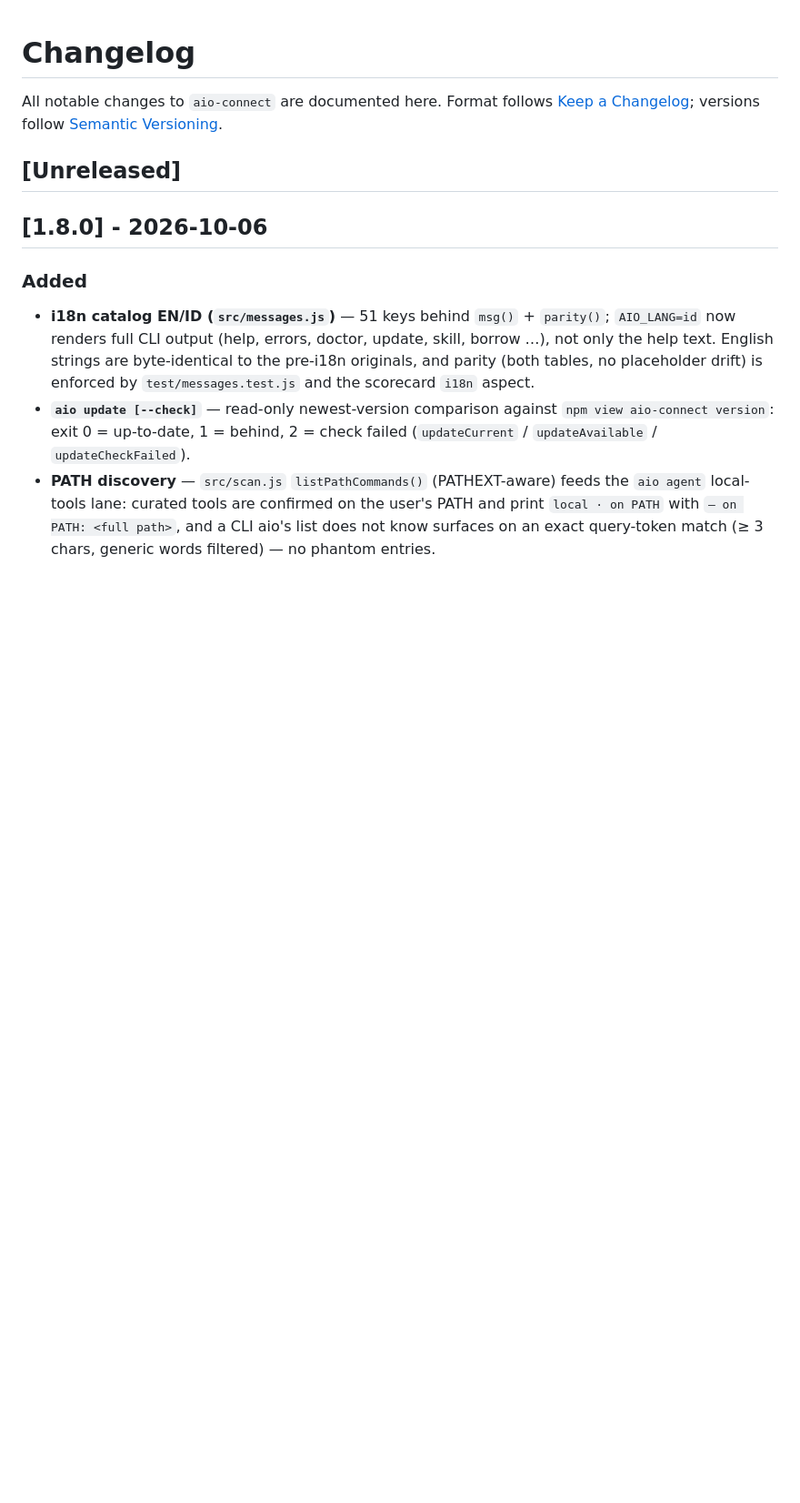
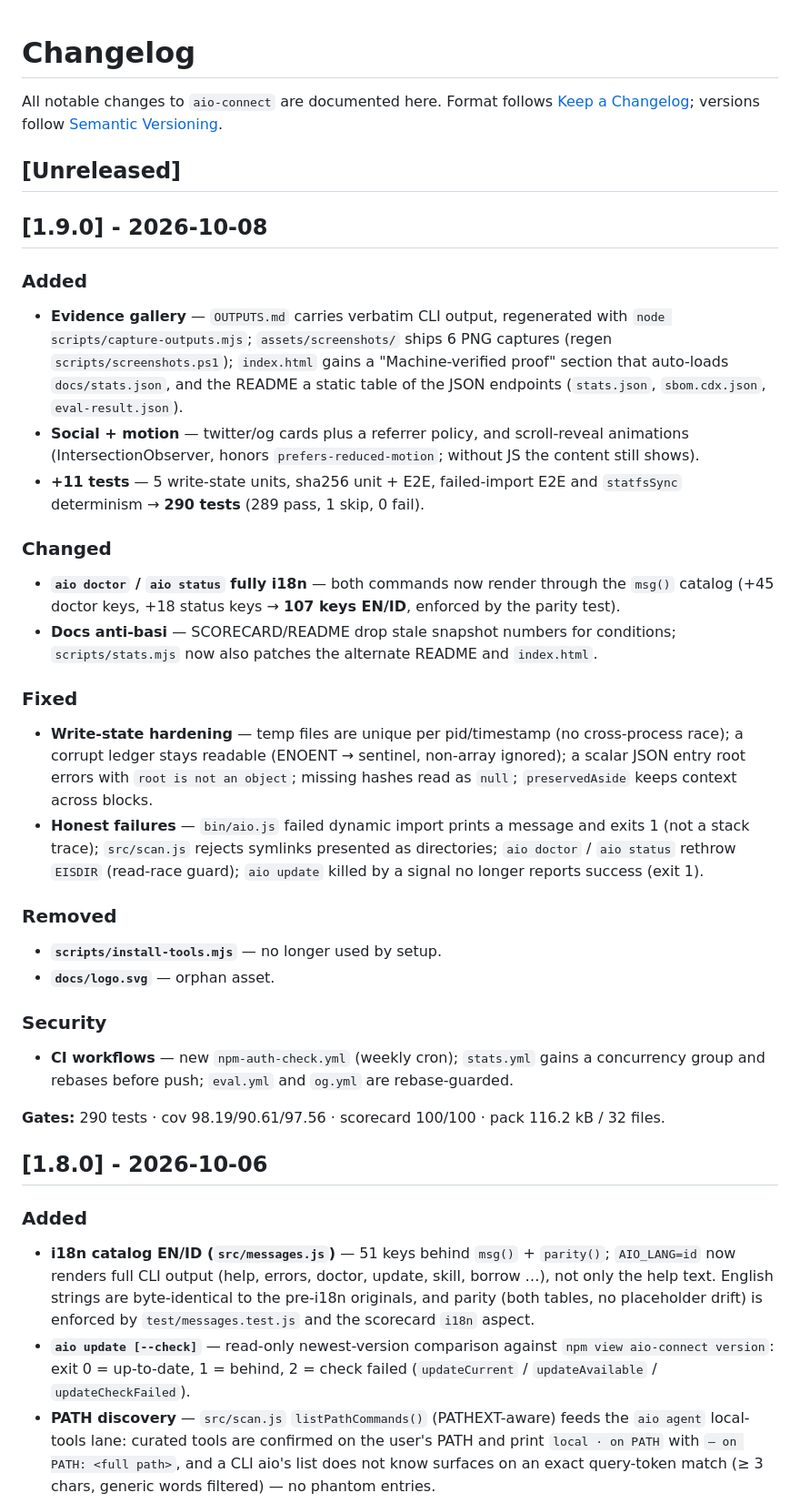
Before and after one commit to MRaihan-XXL/all-in-one, a Markdown page: CHANGELOG.md, the part around the change. Shown at 91% size. Drawn GitHub-style; blank space fills up the shorter version.

Commit message:
docs(release): add 1.9.0 notes, PRD revision v1.14, scorecard title

```diff
--- a/CHANGELOG.md
+++ b/CHANGELOG.md
@@ -5,6 +5,57 @@ Format follows [Keep a Changelog](https://keepachangelog.com/en/1.1.0/);
 versions follow [Semantic Versioning](https://semver.org/spec/v2.0.0.html).
 
 ## [Unreleased]
+
+## [1.9.0] - 2026-10-08
+
+### Added
+
+- **Evidence gallery** — `OUTPUTS.md` carries verbatim CLI output, regenerated
+  with `node scripts/capture-outputs.mjs`; `assets/screenshots/` ships 6 PNG
+  captures (regen `scripts/screenshots.ps1`); `index.html` gains a
+  "Machine-verified proof" section that auto-loads `docs/stats.json`, and the
+  README a static table of the JSON endpoints (`stats.json`,
+  `sbom.cdx.json`, `eval-result.json`).
+- **Social + motion** — twitter/og cards plus a referrer policy, and
+  scroll-reveal animations (IntersectionObserver, honors
+  `prefers-reduced-motion`; without JS the content still shows).
+- **+11 tests** — 5 write-state units, sha256 unit + E2E, failed-import E2E
+  and `statfsSync` determinism → **290 tests** (289 pass, 1 skip, 0 fail).
+
+### Changed
+
+- **`aio doctor` / `aio status` fully i18n** — both commands now render
+  through the `msg()` catalog (+45 doctor keys, +18 status keys → **107 keys
+  EN/ID**, enforced by the parity test).
+- **Docs anti-basi** — SCORECARD/README drop stale snapshot numbers for
+  conditions; `scripts/stats.mjs` now also patches the alternate README and
+  `index.html`.
+
+### Fixed
+
+- **Write-state hardening** — temp files are unique per pid/timestamp (no
+  cross-process race); a corrupt ledger stays readable (ENOENT → sentinel,
+  non-array ignored); a scalar JSON entry root errors with
+  `root is not an object`; missing hashes read as `null`; `preservedAside`
+  keeps context across blocks.
+- **Honest failures** — `bin/aio.js` failed dynamic import prints a message
+  and exits 1 (not a stack trace); `src/scan.js` rejects symlinks presented
+  as directories; `aio doctor` / `aio status` rethrow `EISDIR` (read-race
+  guard); `aio update` killed by a signal no longer reports success
+  (exit 1).
+
+### Removed
+
+- **`scripts/install-tools.mjs`** — no longer used by setup.
+- **`docs/logo.svg`** — orphan asset.
+
+### Security
+
+- **CI workflows** — new `npm-auth-check.yml` (weekly cron);
+  `stats.yml` gains a concurrency group and rebases before push; `eval.yml`
+  and `og.yml` are rebase-guarded.
+
+**Gates:** 290 tests · cov 98.19/90.61/97.56 · scorecard 100/100 · pack 116.2 kB / 32 files.
 
 ## [1.8.0] - 2026-10-06
 
```
Also changed, not shown: PRD.md (+6 -4 lines), docs/SCORECARD.md (+7 -6 lines).
